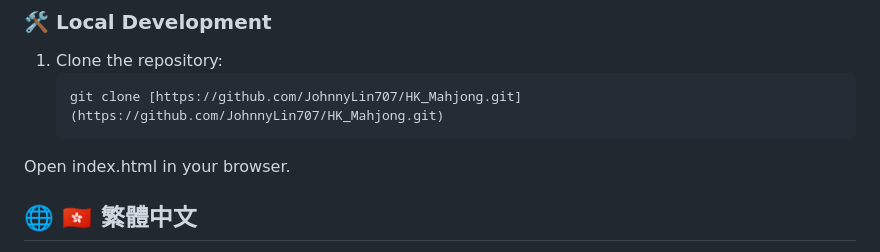
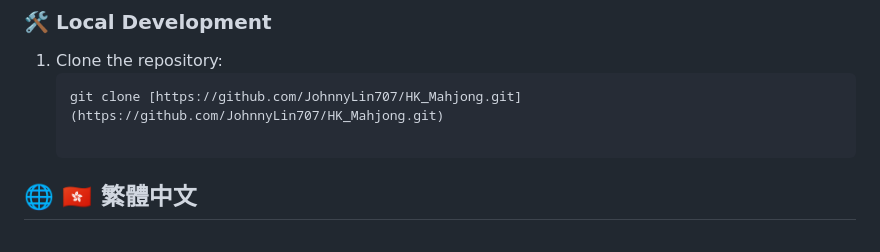
Before and after one commit to JohnnyLin707/HK_Mahjong, a Markdown page: README.md, the part around one of its changes. Drawn GitHub-style.

Commit message:
Fix formatting for git clone command in README
Corrected formatting for clone command in local development section.

````diff
--- a/README.md
+++ b/README.md
@@ -29,7 +29,7 @@ Play directly in your browser: **[https://johnnylin707.github.io/HK_Mahjong/](ht
 1. Clone the repository:
    ```bash
    git clone [https://github.com/JohnnyLin707/HK_Mahjong.git](https://github.com/JohnnyLin707/HK_Mahjong.git)
-Open index.html in your browser.
+
 <a id="zh-tw"></a>
 ## 🌐 🇭🇰 繁體中文
 基於原生 HTML5、CSS3 與 Vanilla JavaScript 開發的輕量級網頁版香港麻雀遊戲。支援擬真 SVG 牌面繪製、自訂玩家名稱、AI 對手與自動適應螢幕佈局。
````
Also changed, not shown: other parts of README.md (+4 -6 lines).
